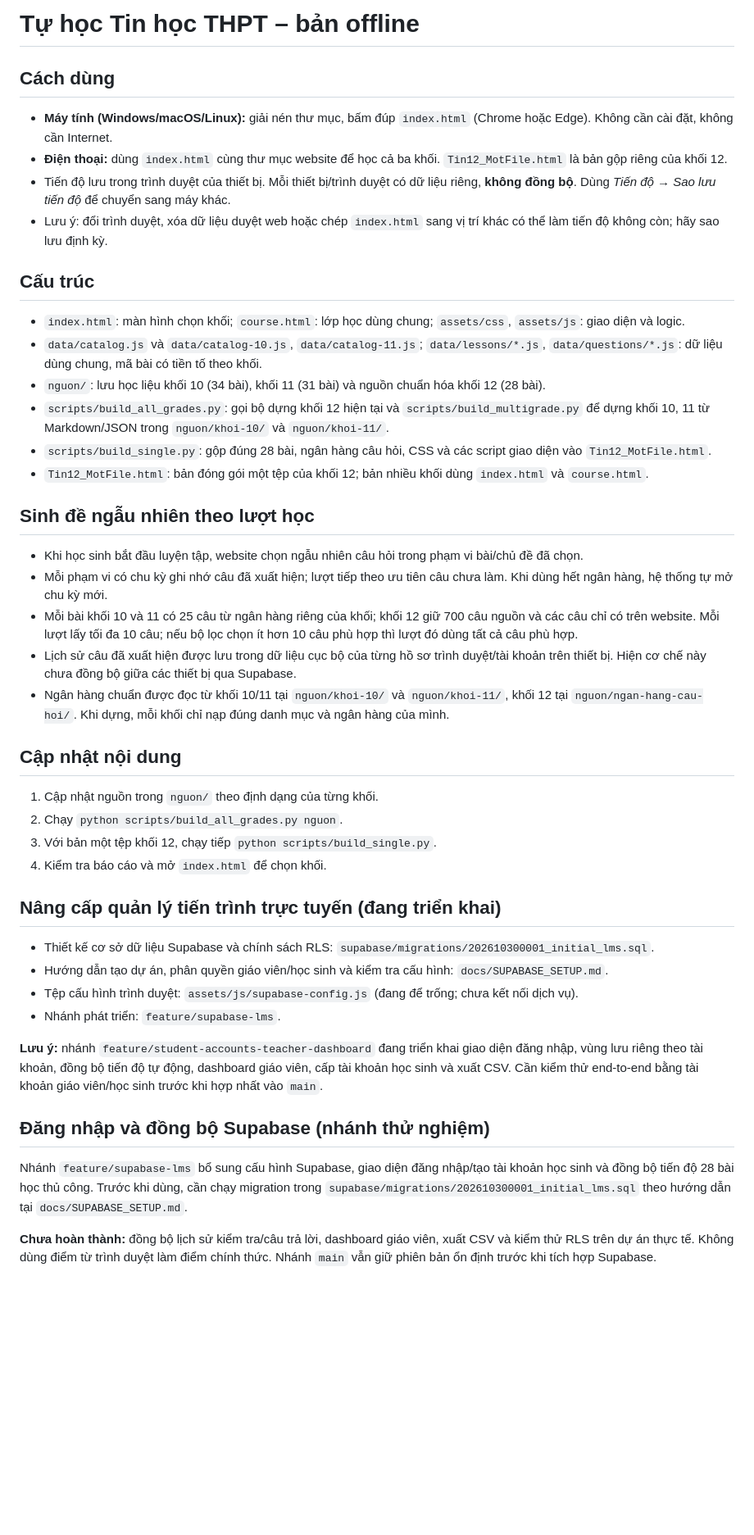
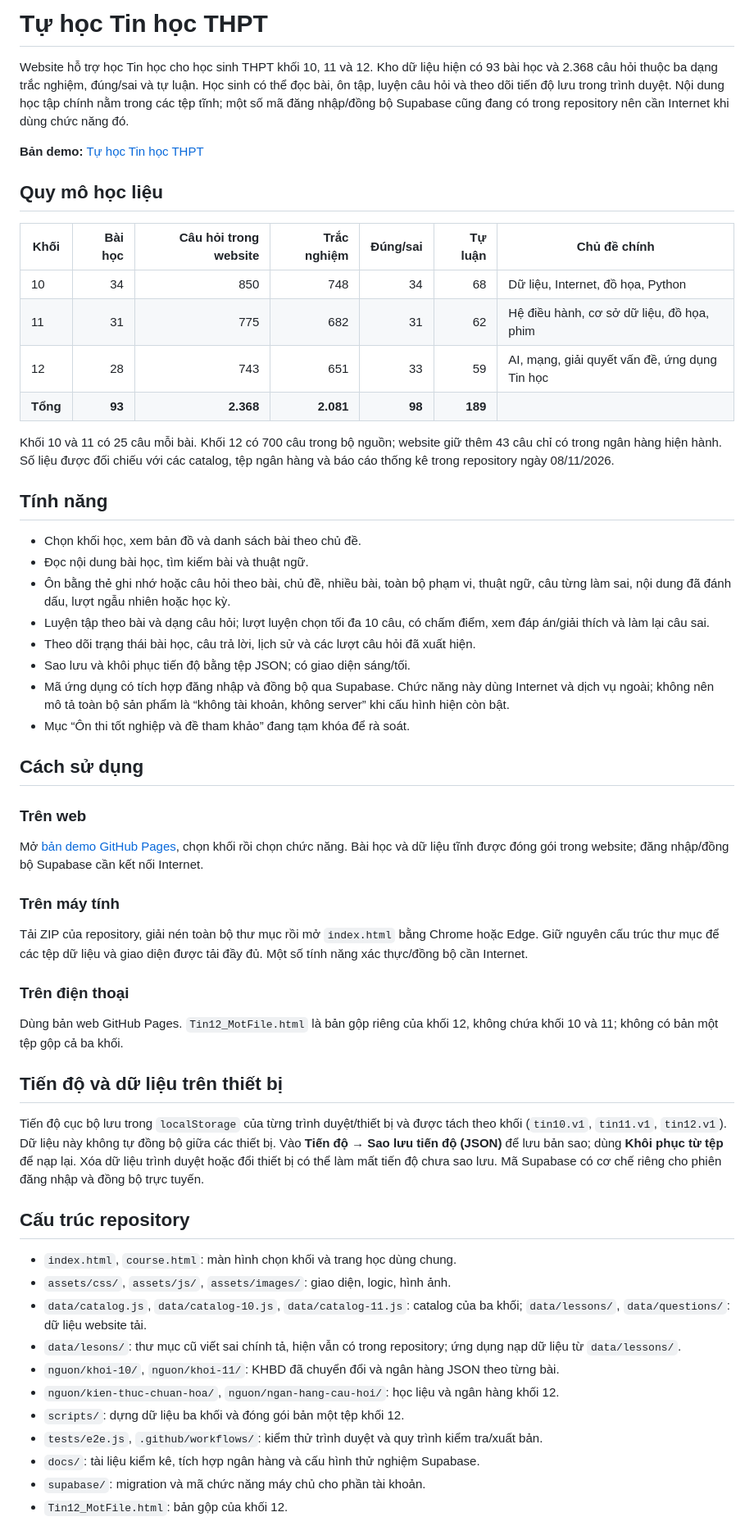
Before and after one commit to tranphuc2026abc-prog/website-tu-hoc-tin12, a Markdown page: README.md, the part around one of its changes. Shown at 82% size. GitHub-like rendering; blank space fills up the shorter version.

Commit message:
Cập nhật README cho website ba khối

```diff
--- a/README.md
+++ b/README.md
@@ -1,45 +1,60 @@
-# Tự học Tin học THPT – bản offline
+# Tự học Tin học THPT
 
-## Cách dùng
-- **Máy tính (Windows/macOS/Linux):** giải nén thư mục, bấm đúp `index.html` (Chrome hoặc Edge). Không cần cài đặt, không cần Internet.
-- **Điện thoại:** dùng `index.html` cùng thư mục website để học cả ba khối. `Tin12_MotFile.html` là bản gộp riêng của khối 12.
-- Tiến độ lưu trong trình duyệt của thiết bị. Mỗi thiết bị/trình duyệt có dữ liệu riêng, **không đồng bộ**. Dùng *Tiến độ → Sao lưu tiến độ* để chuyển sang máy khác.
-- Lưu ý: đổi trình duyệt, xóa dữ liệu duyệt web hoặc chép `index.html` sang vị trí khác có thể làm tiến độ không còn; hãy sao lưu định kỳ.
+Website hỗ trợ học Tin học cho học sinh THPT khối 10, 11 và 12. Kho dữ liệu hiện có 93 bài học và 2.368 câu hỏi thuộc ba dạng trắc nghiệm, đúng/sai và tự luận. Học sinh có thể đọc bài, ôn tập, luyện câu hỏi và theo dõi tiến độ lưu trong trình duyệt. Nội dung học tập chính nằm trong các tệp tĩnh; một số mã đăng nhập/đồng bộ Supabase cũng đang có trong repository nên cần Internet khi dùng chức năng đó.
 
-## Cấu trúc
-- `index.html`: màn hình chọn khối; `course.html`: lớp học dùng chung; `assets/css`, `assets/js`: giao diện và logic.
-- `data/catalog.js` và `data/catalog-10.js`, `data/catalog-11.js`; `data/lessons/*.js`, `data/questions/*.js`: dữ liệu dùng chung, mã bài có tiền tố theo khối.
-- `nguon/`: lưu học liệu khối 10 (34 bài), khối 11 (31 bài) và nguồn chuẩn hóa khối 12 (28 bài).
-- `scripts/build_all_grades.py`: gọi bộ dựng khối 12 hiện tại và `scripts/build_multigrade.py` để dựng khối 10, 11 từ Markdown/JSON trong `nguon/khoi-10/` và `nguon/khoi-11/`.
-- `scripts/build_single.py`: gộp đúng 28 bài, ngân hàng câu hỏi, CSS và các script giao diện vào `Tin12_MotFile.html`.
-- `Tin12_MotFile.html`: bản đóng gói một tệp của khối 12; bản nhiều khối dùng `index.html` và `course.html`.
+**Bản demo:** [Tự học Tin học THPT](https://tranphuc2026abc-prog.github.io/website-tu-hoc-tin12/)
 
-## Sinh đề ngẫu nhiên theo lượt học
+## Quy mô học liệu
 
-- Khi học sinh bắt đầu luyện tập, website chọn ngẫu nhiên câu hỏi trong phạm vi bài/chủ đề đã chọn.
-- Mỗi phạm vi có chu kỳ ghi nhớ câu đã xuất hiện; lượt tiếp theo ưu tiên câu chưa làm. Khi dùng hết ngân hàng, hệ thống tự mở chu kỳ mới.
-- Mỗi bài khối 10 và 11 có 25 câu từ ngân hàng riêng của khối; khối 12 giữ 700 câu nguồn và các câu chỉ có trên website. Mỗi lượt lấy tối đa 10 câu; nếu bộ lọc chọn ít hơn 10 câu phù hợp thì lượt đó dùng tất cả câu phù hợp.
-- Lịch sử câu đã xuất hiện được lưu trong dữ liệu cục bộ của từng hồ sơ trình duyệt/tài khoản trên thiết bị. Hiện cơ chế này chưa đồng bộ giữa các thiết bị qua Supabase.
-- Ngân hàng chuẩn được đọc từ khối 10/11 tại `nguon/khoi-10/` và `nguon/khoi-11/`, khối 12 tại `nguon/ngan-hang-cau-hoi/`. Khi dựng, mỗi khối chỉ nạp đúng danh mục và ngân hàng của mình.
+| Khối | Bài học | Câu hỏi trong website | Trắc nghiệm | Đúng/sai | Tự luận | Chủ đề chính |
+|---|---:|---:|---:|---:|---:|---|
+| 10 | 34 | 850 | 748 | 34 | 68 | Dữ liệu, Internet, đồ họa, Python |
+| 11 | 31 | 775 | 682 | 31 | 62 | Hệ điều hành, cơ sở dữ liệu, đồ họa, phim |
+| 12 | 28 | 743 | 651 | 33 | 59 | AI, mạng, giải quyết vấn đề, ứng dụng Tin học |
+| **Tổng** | **93** | **2.368** | **2.081** | **98** | **189** | |
 
-## Cập nhật nội dung
-1. Cập nhật nguồn trong `nguon/` theo định dạng của từng khối.
-2. Chạy `python scripts/build_all_grades.py nguon`.
-3. Với bản một tệp khối 12, chạy tiếp `python scripts/build_single.py`.
-4. Kiểm tra báo cáo và mở `index.html` để chọn khối.
+Khối 10 và 11 có 25 câu mỗi bài. Khối 12 có 700 câu trong bộ nguồn; website giữ thêm 43 câu chỉ có trong ngân hàng hiện hành. Số liệu được đối chiếu với các catalog, tệp ngân hàng và báo cáo thống kê trong repository ngày 08/11/2026.
 
+## Tính năng
 
-## Nâng cấp quản lý tiến trình trực tuyến (đang triển khai)
+- Chọn khối học, xem bản đồ và danh sách bài theo chủ đề.
+- Đọc nội dung bài học, tìm kiếm bài và thuật ngữ.
+- Ôn bằng thẻ ghi nhớ hoặc câu hỏi theo bài, chủ đề, nhiều bài, toàn bộ phạm vi, thuật ngữ, câu từng làm sai, nội dung đã đánh dấu, lượt ngẫu nhiên hoặc học kỳ.
+- Luyện tập theo bài và dạng câu hỏi; lượt luyện chọn tối đa 10 câu, có chấm điểm, xem đáp án/giải thích và làm lại câu sai.
+- Theo dõi trạng thái bài học, câu trả lời, lịch sử và các lượt câu hỏi đã xuất hiện.
+- Sao lưu và khôi phục tiến độ bằng tệp JSON; có giao diện sáng/tối.
+- Mã ứng dụng có tích hợp đăng nhập và đồng bộ qua Supabase. Chức năng này dùng Internet và dịch vụ ngoài; không nên mô tả toàn bộ sản phẩm là “không tài khoản, không server” khi cấu hình hiện còn bật.
+- Mục “Ôn thi tốt nghiệp và đề tham khảo” đang tạm khóa để rà soát.
 
-- Thiết kế cơ sở dữ liệu Supabase và chính sách RLS: `supabase/migrations/202610300001_initial_lms.sql`.
-- Hướng dẫn tạo dự án, phân quyền giáo viên/học sinh và kiểm tra cấu hình: `docs/SUPABASE_SETUP.md`.
-- Tệp cấu hình trình duyệt: `assets/js/supabase-config.js` (đang để trống; chưa kết nối dịch vụ).
-- Nhánh phát triển: `feature/supabase-lms`.
+## Cách sử dụng
 
-**Lưu ý:** nhánh `feature/student-accounts-teacher-dashboard` đang triển khai giao diện đăng nhập, vùng lưu riêng theo tài khoản, đồng bộ tiến độ tự động, dashboard giáo viên, cấp tài khoản học sinh và xuất CSV. Cần kiểm thử end-to-end bằng tài khoản giáo viên/học sinh trước khi hợp nhất vào `main`.
+### Trên web
 
-## Đăng nhập và đồng bộ Supabase (nhánh thử nghiệm)
+Mở [bản demo GitHub Pages](https://tranphuc2026abc-prog.github.io/website-tu-hoc-tin12/), chọn khối rồi chọn chức năng. Bài học và dữ liệu tĩnh được đóng gói trong website; đăng nhập/đồng bộ Supabase cần kết nối Internet.
 
-Nhánh `feature/supabase-lms` bổ sung cấu hình Supabase, giao diện đăng nhập/tạo tài khoản học sinh và đồng bộ tiến độ 28 bài học thủ công. Trước khi dùng, cần chạy migration trong `supabase/migrations/202610300001_initial_lms.sql` theo hướng dẫn tại `docs/SUPABASE_SETUP.md`.
+### Trên máy tính
 
-**Chưa hoàn thành:** đồng bộ lịch sử kiểm tra/câu trả lời, dashboard giáo viên, xuất CSV và kiểm thử RLS trên dự án thực tế. Không dùng điểm từ trình duyệt làm điểm chính thức. Nhánh `main` vẫn giữ phiên bản ổn định trước khi tích hợp Supabase.
+Tải ZIP của repository, giải nén toàn bộ thư mục rồi mở `index.html` bằng Chrome hoặc Edge. Giữ nguyên cấu trúc thư mục để các tệp dữ liệu và giao diện được tải đầy đủ. Một số tính năng xác thực/đồng bộ cần Internet.
+
+### Trên điện thoại
+
+Dùng bản web GitHub Pages. `Tin12_MotFile.html` là bản gộp riêng của khối 12, không chứa khối 10 và 11; không có bản một tệp gộp cả ba khối.
+
+## Tiến độ và dữ liệu trên thiết bị
+
+Tiến độ cục bộ lưu trong `localStorage` của từng trình duyệt/thiết bị và được tách theo khối (`tin10.v1`, `tin11.v1`, `tin12.v1`). Dữ liệu này không tự đồng bộ giữa các thiết bị. Vào **Tiến độ → Sao lưu tiến độ (JSON)** để lưu bản sao; dùng **Khôi phục từ tệp** để nạp lại. Xóa dữ liệu trình duyệt hoặc đổi thiết bị có thể làm mất tiến độ chưa sao lưu. Mã Supabase có cơ chế riêng cho phiên đăng nhập và đồng bộ trực tuyến.
+
+## Cấu trúc repository
+
+- `index.html`, `course.html`: màn hình chọn khối và trang học dùng chung.
+- `assets/css/`, `assets/js/`, `assets/images/`: giao diện, logic, hình ảnh.
+- `data/catalog.js`, `data/catalog-10.js`, `data/catalog-11.js`: catalog của ba khối; `data/lessons/`, `data/questions/`: dữ liệu website tải.
+- `data/lesons/`: thư mục cũ viết sai chính tả, hiện vẫn có trong repository; ứng dụng nạp dữ liệu từ `data/lessons/`.
+- `nguon/khoi-10/`, `nguon/khoi-11/`: KHBD đã chuyển đổi và ngân hàng JSON theo từng bài.
+- `nguon/kien-thuc-chuan-hoa/`, `nguon/ngan-hang-cau-hoi/`: học liệu và ngân hàng khối 12.
+- `scripts/`: dựng dữ liệu ba khối và đóng gói bản một tệp khối 12.
+- `tests/e2e.js`, `.github/workflows/`: kiểm thử trình duyệt và quy trình kiểm tra/xuất bản.
+- `docs/`: tài liệu kiểm kê, tích hợp ngân hàng và cấu hình thử nghiệm Supabase.
+- `supabase/`: migration và mã chức năng máy chủ cho phần tài khoản.
+- `Tin12_MotFile.html`: bản gộp của khối 12.
+
```
Also changed, not shown: other parts of README.md (+42 -0 lines).
